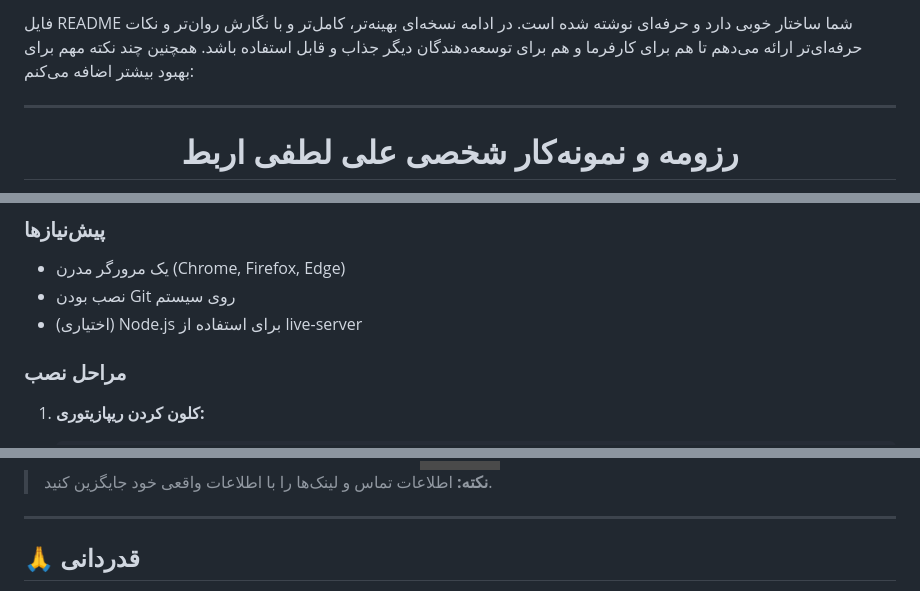
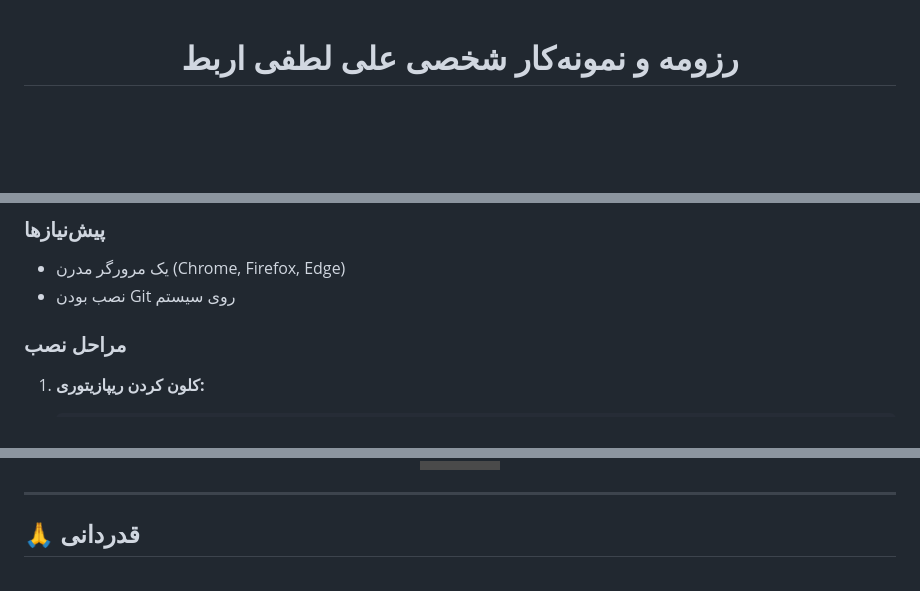
Before and after one commit to alilotfyarbat/my-personal-portfolio, a Markdown page: README.md, 3 parts joined by grey strips. GitHub-like rendering; badges without logos; blank space fills up the shorter version.

```diff
--- a/README.md
+++ b/README.md
@@ -1,7 +1,3 @@
-فایل README شما ساختار خوبی دارد و حرفه‌ای نوشته شده است. در ادامه نسخه‌ای بهینه‌تر، کامل‌تر و با نگارش روان‌تر و نکات حرفه‌ای‌تر ارائه می‌دهم تا هم برای کارفرما و هم برای توسعه‌دهندگان دیگر جذاب و قابل استفاده باشد. همچنین چند نکته مهم برای بهبود بیشتر اضافه می‌کنم:
-
----
-
 <div align="center">
 
 # رزومه و نمونه‌کار شخصی علی لطفی اربط
@@ -53,7 +49,6 @@
 
 - یک مرورگر مدرن (Chrome, Firefox, Edge)
 - نصب بودن Git روی سیستم
-- (اختیاری) Node.js برای استفاده از live-server
 
 ### مراحل نصب
 
@@ -117,6 +111,5 @@ my-personal-portfolio/
 </div>
 
-> **نکته:** اطلاعات تماس و لینک‌ها را با اطلاعات واقعی خود جایگزین کنید.
 
 ---
 
```
Also changed, not shown: other parts of README.md (+0 -1 lines).
